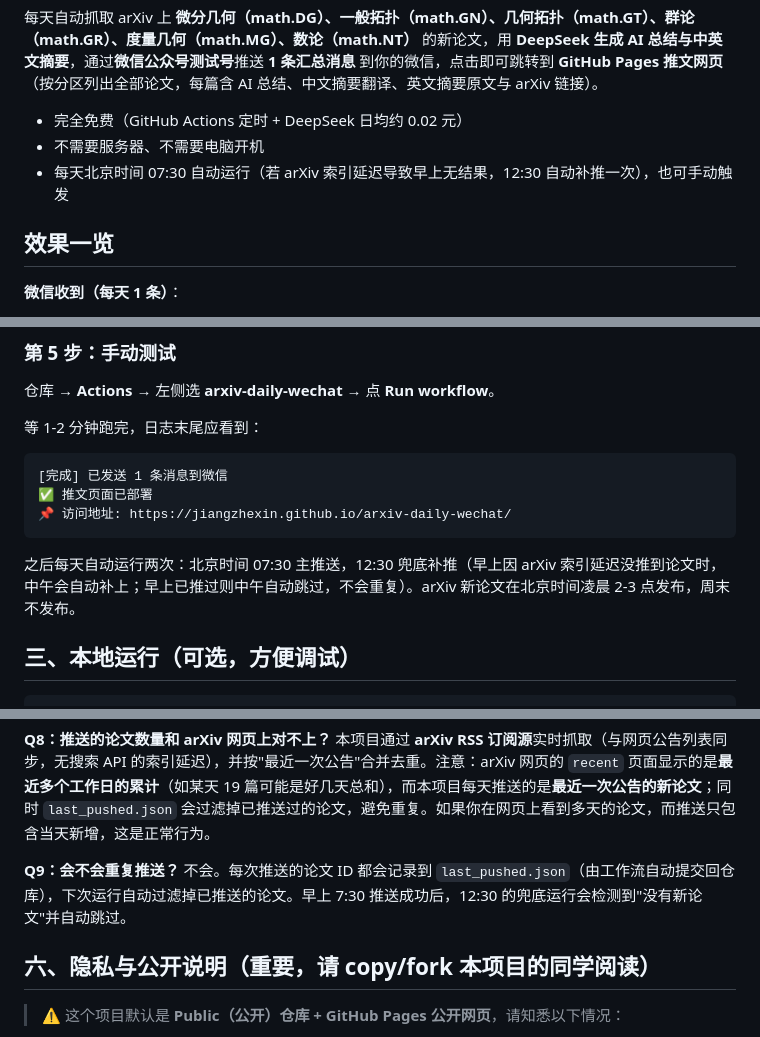
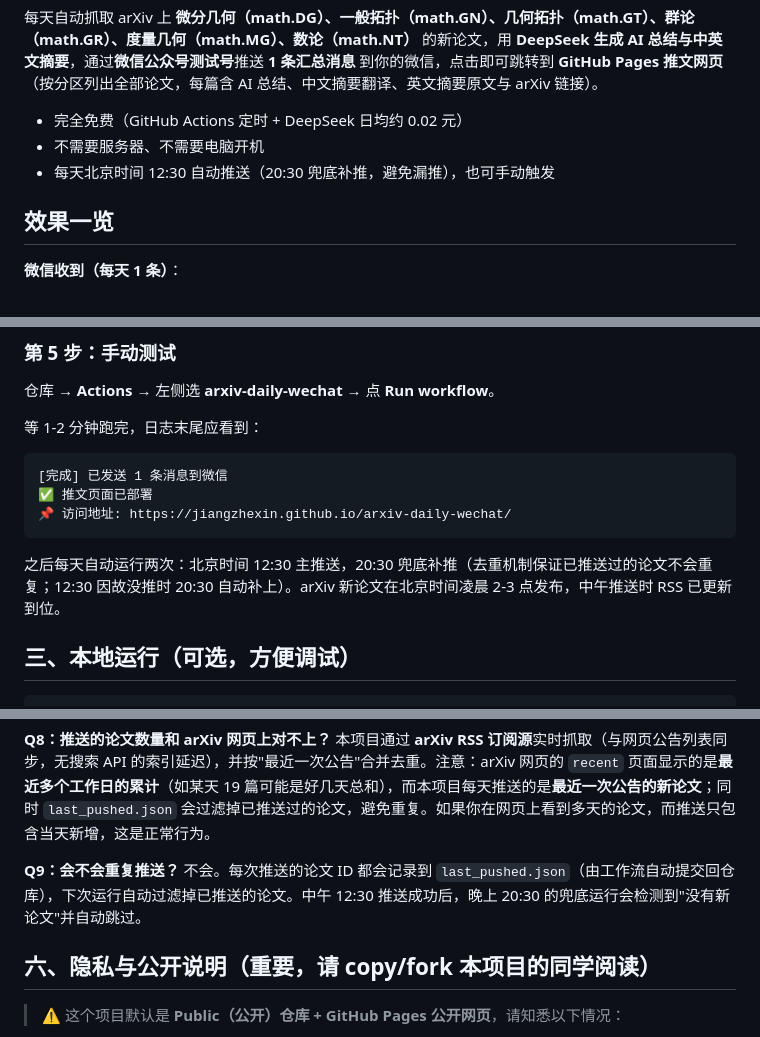
Before and after one commit to JiangZhexin/arxiv-daily-wechat, a Markdown page: README.md, 3 parts joined by grey strips. Drawn GitHub-style.

Commit message:
docs: 定时改为中午12:30主推+20:30兜底

````diff
--- a/README.md
+++ b/README.md
@@ -6,7 +6,7 @@
 
 - 完全免费（GitHub Actions 定时 + DeepSeek 日均约 0.02 元）
 - 不需要服务器、不需要电脑开机
-- 每天北京时间 07:30 自动运行（若 arXiv 索引延迟导致早上无结果，12:30 自动补推一次），也可手动触发
+- 每天北京时间 12:30 自动推送（20:30 兜底补推，避免漏推），也可手动触发
 
 ## 效果一览
 
@@ -134,7 +134,7 @@ git push -u origin main
 📌 访问地址: https://jiangzhexin.github.io/arxiv-daily-wechat/
 ```
 
-之后每天自动运行两次：北京时间 07:30 主推送，12:30 兜底补推（早上因 arXiv 索引延迟没推到论文时，中午会自动补上；早上已推过则中午自动跳过，不会重复）。arXiv 新论文在北京时间凌晨 2-3 点发布，周末不发布。
+之后每天自动运行两次：北京时间 12:30 主推送，20:30 兜底补推（去重机制保证已推送过的论文不会重复；12:30 因故没推时 20:30 自动补上）。arXiv 新论文在北京时间凌晨 2-3 点发布，中午推送时 RSS 已更新到位。
 
 ## 三、本地运行（可选，方便调试）
 
@@ -227,7 +227,7 @@ arXiv 周六、周日不发布新论文，属正常现象；周一早上也会
 本项目通过 **arXiv RSS 订阅源**实时抓取（与网页公告列表同步，无搜索 API 的索引延迟），并按"最近一次公告"合并去重。注意：arXiv 网页的 `recent` 页面显示的是**最近多个工作日的累计**（如某天 19 篇可能是好几天总和），而本项目每天推送的是**最近一次公告的新论文**；同时 `last_pushed.json` 会过滤掉已推送过的论文，避免重复。如果你在网页上看到多天的论文，而推送只包含当天新增，这是正常行为。
 
 **Q9：会不会重复推送？**
-不会。每次推送的论文 ID 都会记录到 `last_pushed.json`（由工作流自动提交回仓库），下次运行自动过滤掉已推送的论文。早上 7:30 推送成功后，12:30 的兜底运行会检测到"没有新论文"并自动跳过。
+不会。每次推送的论文 ID 都会记录到 `last_pushed.json`（由工作流自动提交回仓库），下次运行自动过滤掉已推送的论文。中午 12:30 推送成功后，晚上 20:30 的兜底运行会检测到"没有新论文"并自动跳过。
 
 ## 六、隐私与公开说明（重要，请 copy/fork 本项目的同学阅读）
 
````
